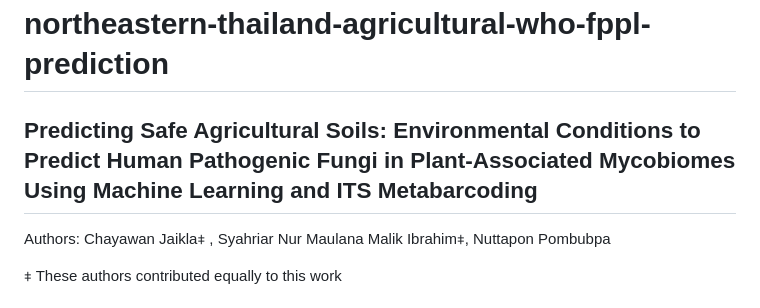
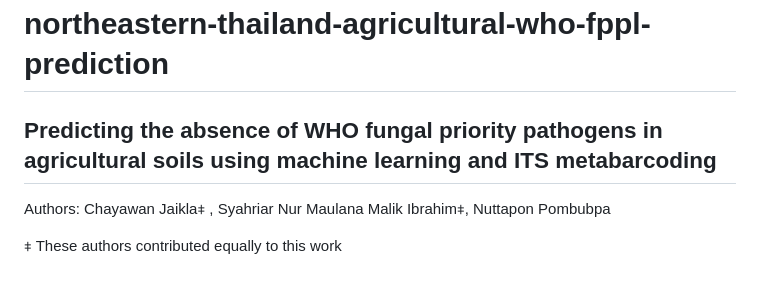
Before and after one commit to cjaikla/northeastern-thailand-agricultural-who-fppl-prediction, a Markdown page: README.md, the part around the change. GitHub-like rendering.

Commit message:
update title

```diff
--- a/README.md
+++ b/README.md
@@ -1,6 +1,6 @@
 # northeastern-thailand-agricultural-who-fppl-prediction
 
-## Predicting Safe Agricultural Soils: Environmental Conditions to Predict Human Pathogenic Fungi in Plant-Associated Mycobiomes Using Machine Learning and ITS Metabarcoding
+## Predicting the absence of WHO fungal priority pathogens in agricultural soils using machine learning and ITS metabarcoding
 
 Authors: Chayawan Jaikla⧧ , Syahriar Nur Maulana Malik Ibrahim⧧, Nuttapon Pombubpa
 
```
